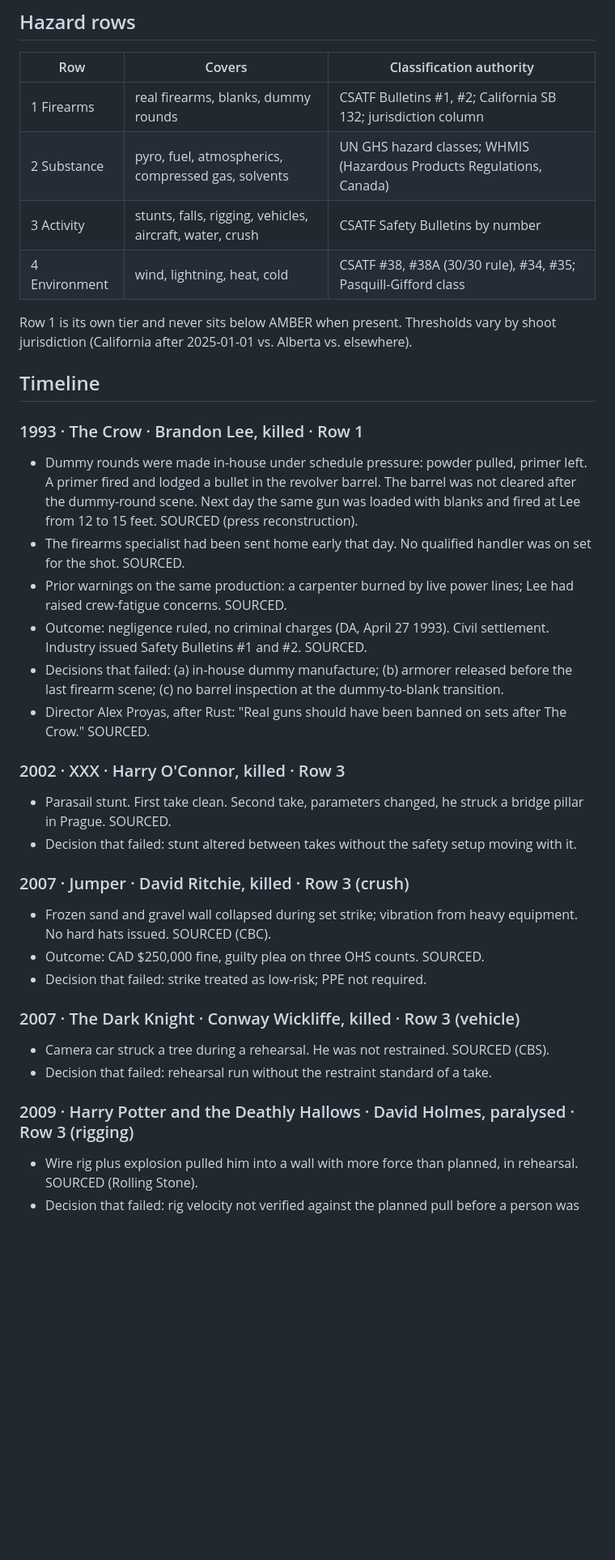
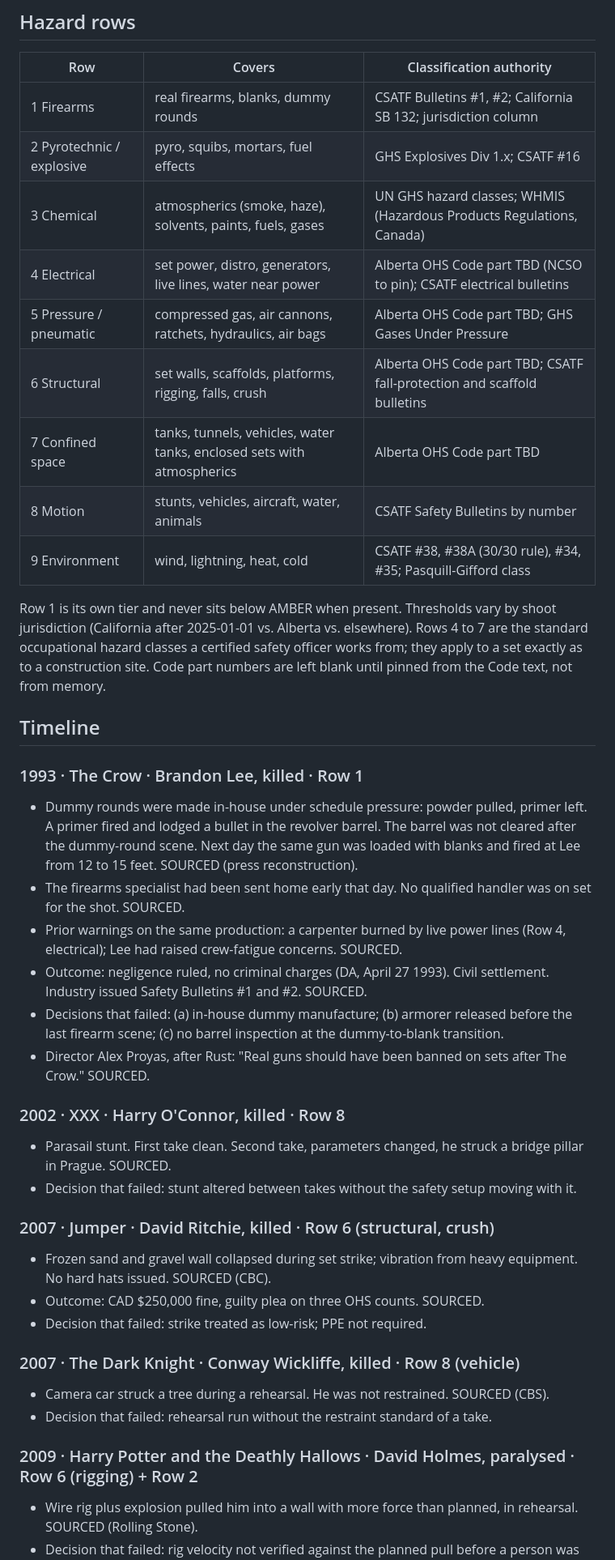
Before and after one commit to deveraux-dev/google-cinema-hacka, a Markdown page: docs/INCIDENTS.md, the part around one of its changes. Shown at 81% size. Drawn GitHub-style; blank space fills up the shorter version.

Commit message:
docs: nine hazard rows (firearms, pyro, chemical, electrical, pressure, structural, confined space, motion, environment)
Co-Authored-By: Claude Fable 5.1 <noreply@anthropic.com>
Claude-Session: https://claude.ai/code/session_01Sr8exoQ7TNTaoyUGciiz6o

```diff
--- a/docs/INCIDENTS.md
+++ b/docs/INCIDENTS.md
@@ -10,12 +10,20 @@ These entries are the test cases for the escalation ladder.
 | Row | Covers | Classification authority |
 |---|---|---|
 | 1 Firearms | real firearms, blanks, dummy rounds | CSATF Bulletins #1, #2; California SB 132; jurisdiction column |
-| 2 Substance | pyro, fuel, atmospherics, compressed gas, solvents | UN GHS hazard classes; WHMIS (Hazardous Products Regulations, Canada) |
-| 3 Activity | stunts, falls, rigging, vehicles, aircraft, water, crush | CSATF Safety Bulletins by number |
-| 4 Environment | wind, lightning, heat, cold | CSATF #38, #38A (30/30 rule), #34, #35; Pasquill-Gifford class |
+| 2 Pyrotechnic / explosive | pyro, squibs, mortars, fuel effects | GHS Explosives Div 1.x; CSATF #16 |
+| 3 Chemical | atmospherics (smoke, haze), solvents, paints, fuels, gases | UN GHS hazard classes; WHMIS (Hazardous Products Regulations, Canada) |
+| 4 Electrical | set power, distro, generators, live lines, water near power | Alberta OHS Code part TBD (NCSO to pin); CSATF electrical bulletins |
+| 5 Pressure / pneumatic | compressed gas, air cannons, ratchets, hydraulics, air bags | Alberta OHS Code part TBD; GHS Gases Under Pressure |
+| 6 Structural | set walls, scaffolds, platforms, rigging, falls, crush | Alberta OHS Code part TBD; CSATF fall-protection and scaffold bulletins |
+| 7 Confined space | tanks, tunnels, vehicles, water tanks, enclosed sets with atmospherics | Alberta OHS Code part TBD |
+| 8 Motion | stunts, vehicles, aircraft, water, animals | CSATF Safety Bulletins by number |
+| 9 Environment | wind, lightning, heat, cold | CSATF #38, #38A (30/30 rule), #34, #35; Pasquill-Gifford class |
 
 Row 1 is its own tier and never sits below AMBER when present. Thresholds vary by
-shoot jurisdiction (California after 2025-01-01 vs. Alberta vs. elsewhere).
+shoot jurisdiction (California after 2025-01-01 vs. Alberta vs. elsewhere). Rows 4 to 7
+are the standard occupational hazard classes a certified safety officer works from;
+they apply to a set exactly as to a construction site. Code part numbers are left
+blank until pinned from the Code text, not from memory.
 
 ## Timeline
 
@@ -26,8 +34,8 @@ shoot jurisdiction (California after 2025-01-01 vs. Alberta vs. elsewhere).
   Lee from 12 to 15 feet. SOURCED (press reconstruction).
 - The firearms specialist had been sent home early that day. No qualified handler was
   on set for the shot. SOURCED.
-- Prior warnings on the same production: a carpenter burned by live power lines; Lee
-  had raised crew-fatigue concerns. SOURCED.
+- Prior warnings on the same production: a carpenter burned by live power lines
+  (Row 4, electrical); Lee had raised crew-fatigue concerns. SOURCED.
 - Outcome: negligence ruled, no criminal charges (DA, April 27 1993). Civil settlement.
   Industry issued Safety Bulletins #1 and #2. SOURCED.
 - Decisions that failed: (a) in-house dummy manufacture; (b) armorer released before
@@ -35,22 +43,22 @@ shoot jurisdiction (California after 2025-01-01 vs. Alberta vs. elsewhere).
 - Director Alex Proyas, after Rust: "Real guns should have been banned on sets after
   The Crow." SOURCED.
 
-### 2002 · XXX · Harry O'Connor, killed · Row 3
+### 2002 · XXX · Harry O'Connor, killed · Row 8
 - Parasail stunt. First take clean. Second take, parameters changed, he struck a bridge
   pillar in Prague. SOURCED.
 - Decision that failed: stunt altered between takes without the safety setup moving with it.
 
-### 2007 · Jumper · David Ritchie, killed · Row 3 (crush)
+### 2007 · Jumper · David Ritchie, killed · Row 6 (structural, crush)
 - Frozen sand and gravel wall collapsed during set strike; vibration from heavy
   equipment. No hard hats issued. SOURCED (CBC).
 - Outcome: CAD $250,000 fine, guilty plea on three OHS counts. SOURCED.
 - Decision that failed: strike treated as low-risk; PPE not required.
 
-### 2007 · The Dark Knight · Conway Wickliffe, killed · Row 3 (vehicle)
+### 2007 · The Dark Knight · Conway Wickliffe, killed · Row 8 (vehicle)
 - Camera car struck a tree during a rehearsal. He was not restrained. SOURCED (CBS).
 - Decision that failed: rehearsal run without the restraint standard of a take.
 
-### 2009 · Harry Potter and the Deathly Hallows · David Holmes, paralysed · Row 3 (rigging)
+### 2009 · Harry Potter and the Deathly Hallows · David Holmes, paralysed · Row 6 (rigging) + Row 2
 - Wire rig plus explosion pulled him into a wall with more force than planned, in
   rehearsal. SOURCED (Rolling Stone).
 - Decision that failed: rig velocity not verified against the planned pull before a
```
Also changed, not shown: other parts of docs/INCIDENTS.md (+5 -5 lines).
